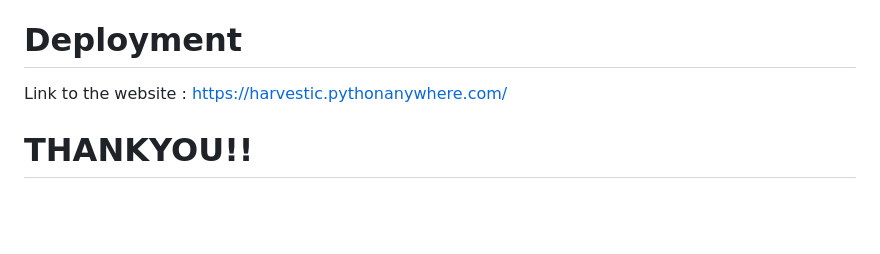
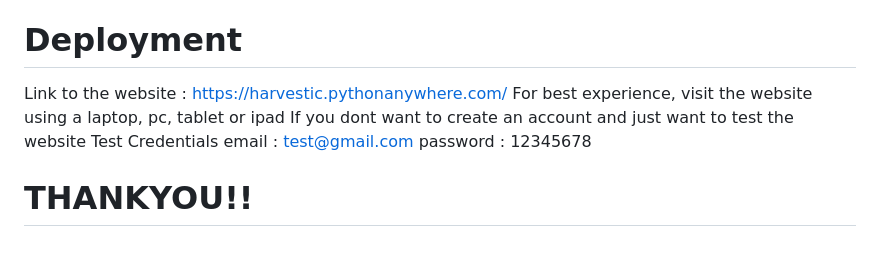
Before and after one commit to ARYANPANWAR893/Harvestic, a Markdown page: README.md, the part around the change. GitHub-like rendering; blank space fills up the shorter version.

```diff
--- a/README.md
+++ b/README.md
@@ -68,5 +68,10 @@ A good chunck of Harvestic’s user base will belong to rural areas, which creat
 
 # Deployment
 Link to the website : https://harvestic.pythonanywhere.com/
+For best experience, visit the website using a laptop, pc, tablet or ipad
+If you dont want to create an account and just want to test the website
+Test Credentials
+email : test@gmail.com
+password : 12345678
 
 # THANKYOU!!
```
